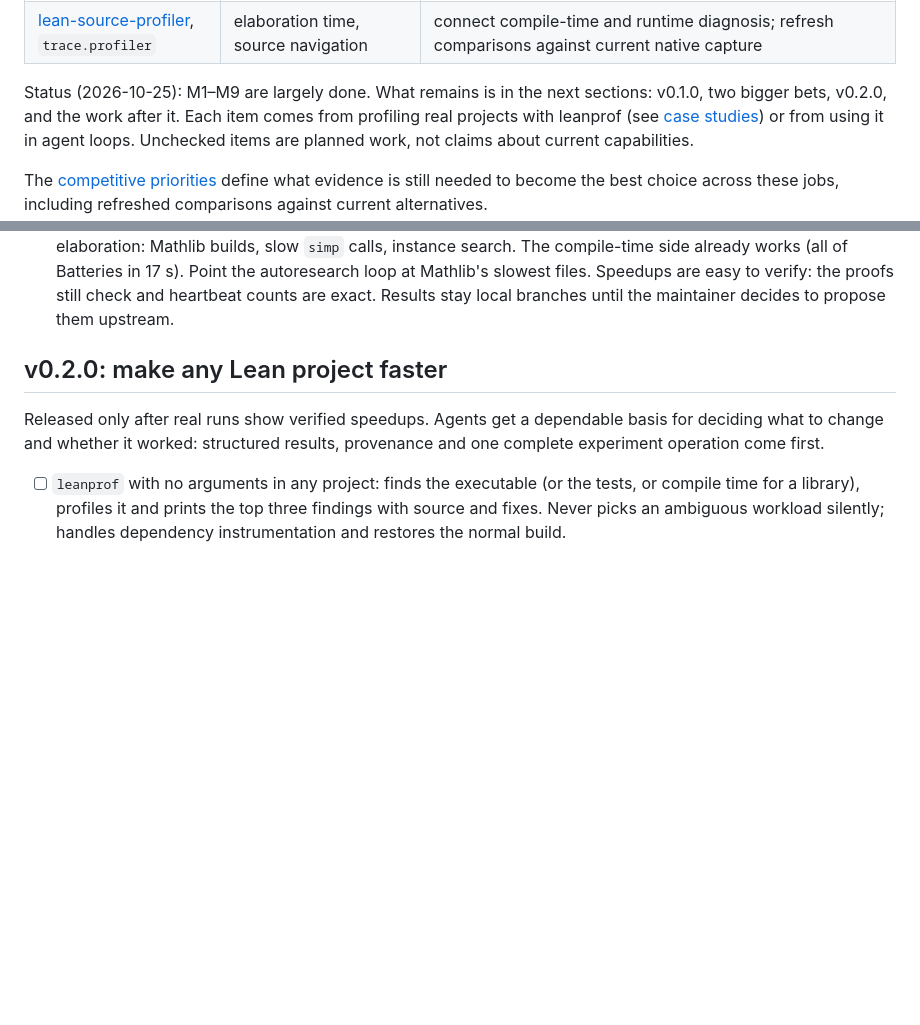
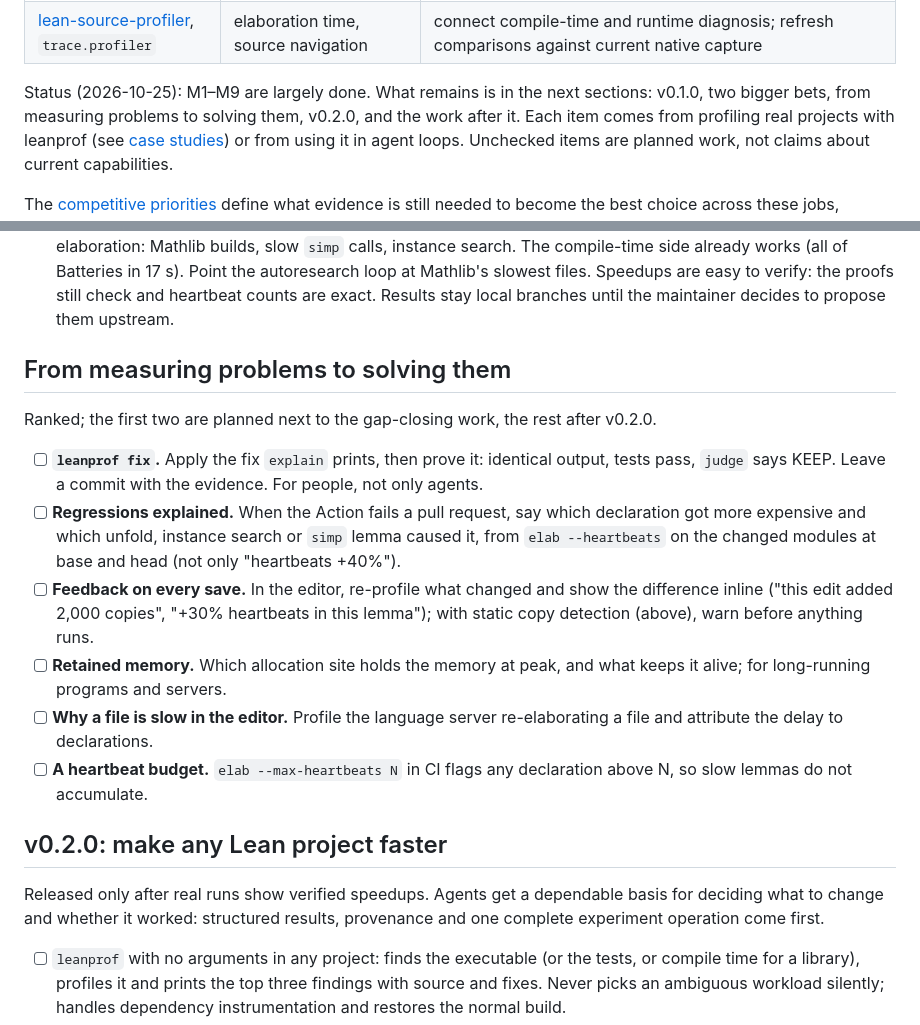
Before and after one commit to unbalancedparentheses/leanprof, a Markdown page: ROADMAP.md, 2 parts joined by grey strips. Rendered like a GitHub page; blank space fills up the shorter version.

Commit message:
ROADMAP: from measuring problems to solving them (leanprof fix, regressions explained, feedback on save, retained memory, editor latency, heartbeat budget)

```diff
--- a/ROADMAP.md
+++ b/ROADMAP.md
@@ -14,7 +14,8 @@ Neighbours, and how leanprof should compare with each:
 | [lean-source-profiler](https://github.com/Vilin97/lean-source-profiler), `trace.profiler` | elaboration time, source navigation | connect compile-time and runtime diagnosis; refresh comparisons against current native capture |
 
 Status (2026-10-25): M1–M9 are largely done. What remains is in the next
-sections: v0.1.0, two bigger bets, v0.2.0, and the work after it. Each item comes from
+sections: v0.1.0, two bigger bets, from measuring problems to solving them,
+v0.2.0, and the work after it. Each item comes from
 profiling real projects with leanprof (see [case studies](docs/case-studies/))
 or from using it in agent loops. Unchecked items are planned work, not claims
 about current capabilities.
@@ -99,6 +100,29 @@ users than the rest of v0.2.0, and take priority over its long tail.
   Speedups are easy to verify: the proofs still check and heartbeat counts
   are exact. Results stay local branches until the maintainer decides to
   propose them upstream.
+
+## From measuring problems to solving them
+
+Ranked; the first two are planned next to the gap-closing work, the rest
+after v0.2.0.
+
+- [ ] **`leanprof fix`.** Apply the fix `explain` prints, then prove it:
+  identical output, tests pass, `judge` says KEEP. Leave a commit with the
+  evidence. For people, not only agents.
+- [ ] **Regressions explained.** When the Action fails a pull request, say
+  which declaration got more expensive and which unfold, instance search or
+  `simp` lemma caused it, from `elab --heartbeats` on the changed modules
+  at base and head (not only "heartbeats +40%").
+- [ ] **Feedback on every save.** In the editor, re-profile what changed and
+  show the difference inline ("this edit added 2,000 copies", "+30%
+  heartbeats in this lemma"); with static copy detection (above), warn
+  before anything runs.
+- [ ] **Retained memory.** Which allocation site holds the memory at peak,
+  and what keeps it alive; for long-running programs and servers.
+- [ ] **Why a file is slow in the editor.** Profile the language server
+  re-elaborating a file and attribute the delay to declarations.
+- [ ] **A heartbeat budget.** `elab --max-heartbeats N` in CI flags any
+  declaration above N, so slow lemmas do not accumulate.
 
 ## v0.2.0: make any Lean project faster
 
```
